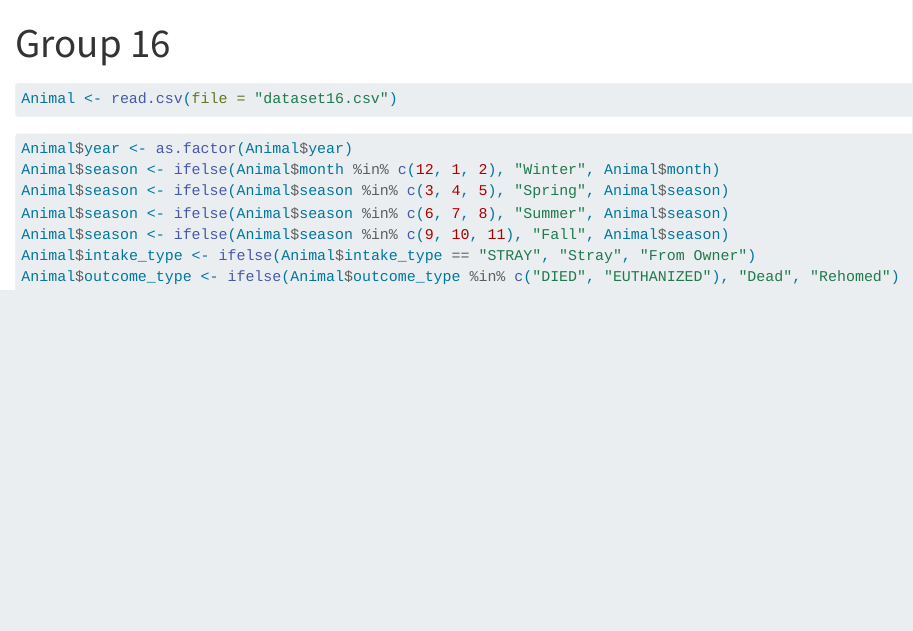
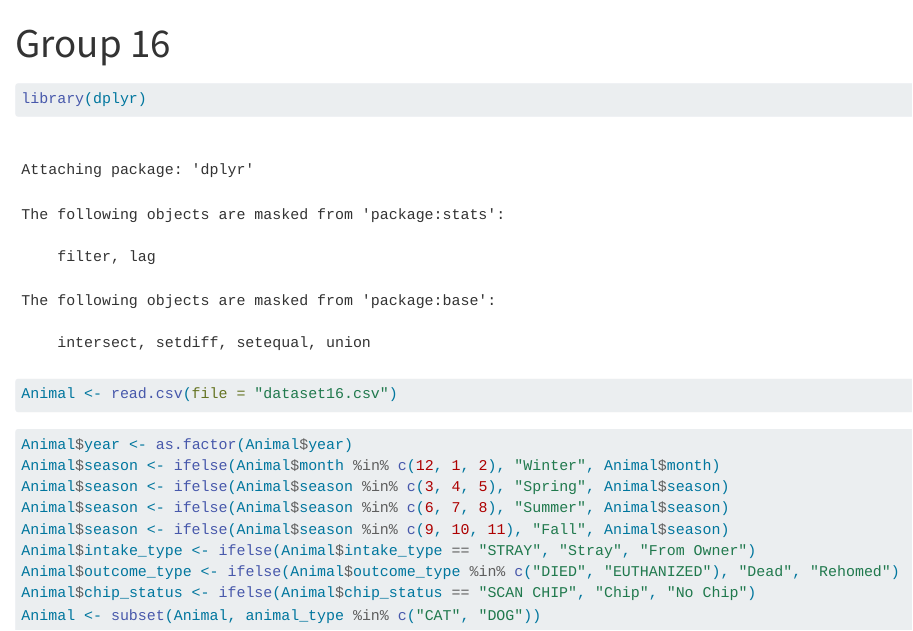
Before and after one commit to annikawhite01/DAS-Group-16, a Quarto document (Group_16_Analysis.qmd): the page in a window 1100 px wide, from its top. Rendered offline with R 4.5, knitr and Pandoc in place of Quarto, with nearby package versions.

Commit message:
Make chip status binary, subset animal type

````diff
--- a/Group_16_Analysis.qmd
+++ b/Group_16_Analysis.qmd
@@ -3,6 +3,10 @@ title: "Group 16"
 format: html
 editor: visual
 ---
+
+```{r}
+library(dplyr)
+```
 
 ```{r}
 Animal <- read.csv(file = "dataset16.csv")
@@ -16,4 +20,6 @@ Animal$season <- ifelse(Animal$season %in% c(6, 7, 8), "Summer", Animal$season)
 Animal$season <- ifelse(Animal$season %in% c(9, 10, 11), "Fall", Animal$season)
 Animal$intake_type <- ifelse(Animal$intake_type == "STRAY", "Stray", "From Owner")
 Animal$outcome_type <- ifelse(Animal$outcome_type %in% c("DIED", "EUTHANIZED"), "Dead", "Rehomed")
+Animal$chip_status <- ifelse(Animal$chip_status == "SCAN CHIP", "Chip", "No Chip")
+Animal <- subset(Animal, animal_type %in% c("CAT", "DOG"))
 ```
````
